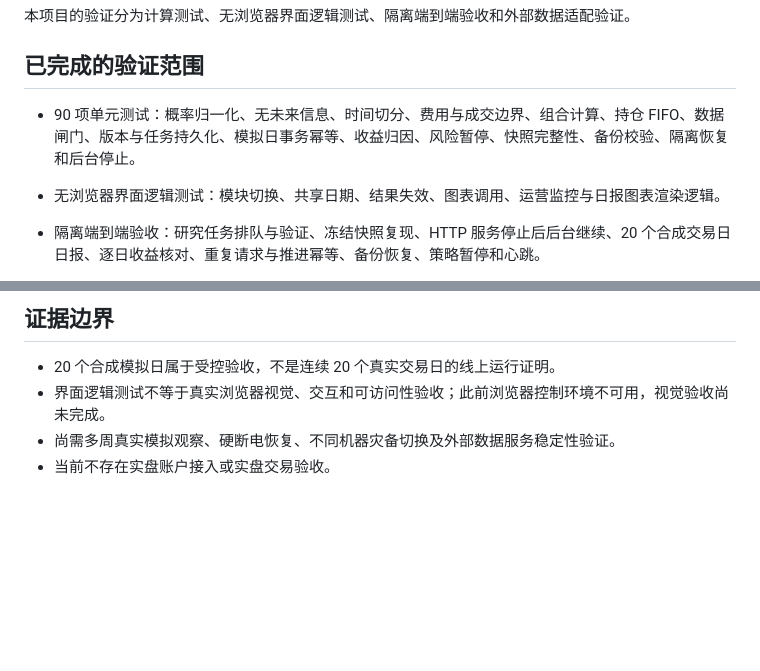
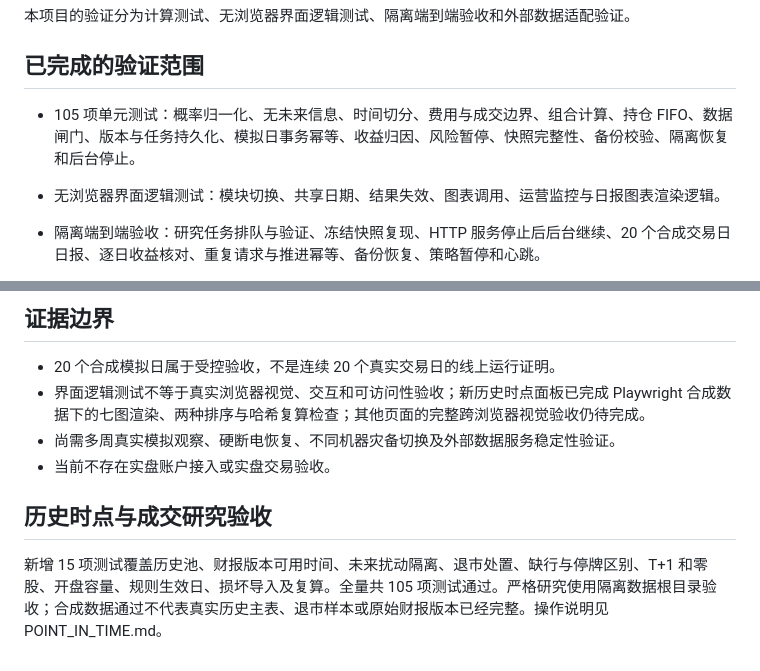
Before and after one commit to duoduohappy/ashare-research-workbench, a Markdown page: docs/VALIDATION.md, 2 parts joined by grey strips. Drawn GitHub-style; blank space fills up the shorter version.

```diff
--- a/docs/VALIDATION.md
+++ b/docs/VALIDATION.md
@@ -4,7 +4,7 @@
 
 ## 已完成的验证范围
 
-- 90 项单元测试：概率归一化、无未来信息、时间切分、费用与成交边界、组合计算、持仓 FIFO、数据闸门、版本与任务持久化、模拟日事务幂等、收益归因、风险暂停、快照完整性、备份校验、隔离恢复和后台停止。
+- 105 项单元测试：概率归一化、无未来信息、时间切分、费用与成交边界、组合计算、持仓 FIFO、数据闸门、版本与任务持久化、模拟日事务幂等、收益归因、风险暂停、快照完整性、备份校验、隔离恢复和后台停止。
 - 无浏览器界面逻辑测试：模块切换、共享日期、结果失效、图表调用、运营监控与日报图表渲染逻辑。
 - 隔离端到端验收：研究任务排队与验证、冻结快照复现、HTTP 服务停止后后台继续、20 个合成交易日日报、逐日收益核对、重复请求与推进幂等、备份恢复、策略暂停和心跳。
 - 真实单标的日线适配与质量闸门验证：腾讯单区间前复权及原始日线，与新浪原始收盘核对。外部接口后续是否可用仍需持续检查。
@@ -35,6 +35,10 @@
 ## 证据边界
 
 - 20 个合成模拟日属于受控验收，不是连续 20 个真实交易日的线上运行证明。
-- 界面逻辑测试不等于真实浏览器视觉、交互和可访问性验收；此前浏览器控制环境不可用，视觉验收尚未完成。
+- 界面逻辑测试不等于真实浏览器视觉、交互和可访问性验收；新历史时点面板已完成 Playwright 合成数据下的七图渲染、两种排序与哈希复算检查；其他页面的完整跨浏览器视觉验收仍待完成。
 - 尚需多周真实模拟观察、硬断电恢复、不同机器灾备切换及外部数据服务稳定性验证。
 - 当前不存在实盘账户接入或实盘交易验收。
+
+## 历史时点与成交研究验收
+
+新增 15 项测试覆盖历史池、财报版本可用时间、未来扰动隔离、退市处置、缺行与停牌区别、T+1 和零股、开盘容量、规则生效日、损坏导入及复算。全量共 105 项测试通过。严格研究使用隔离数据根目录验收；合成数据通过不代表真实历史主表、退市样本或原始财报版本已经完整。操作说明见 POINT_IN_TIME.md。
```
Also changed, not shown: README.md (+9 -0 lines), docs/POINT_IN_TIME.md (added, +74 -0 lines), docs/USER_GUIDE.md (+4 -0 lines), docs/images/screenshots/point-in-time-research.png (added), 13 other files.
